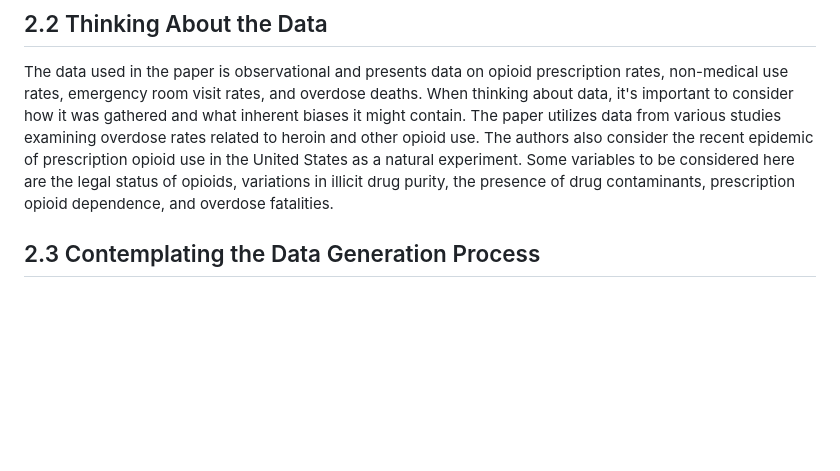
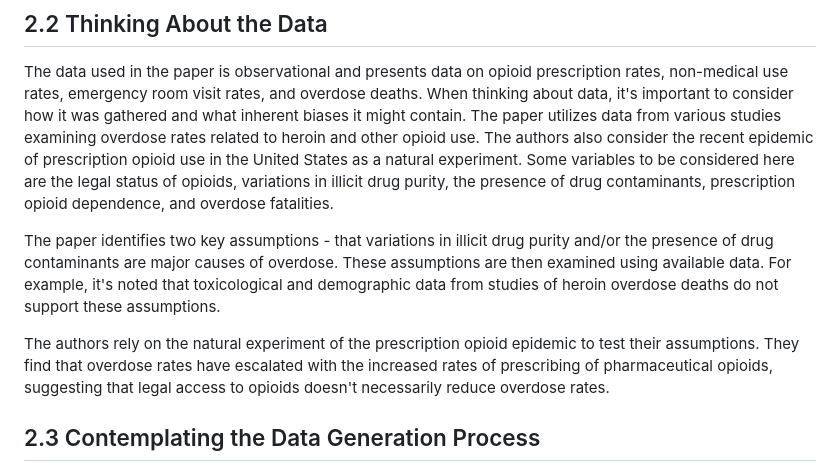
Before and after one commit to nikpaw/CI_2023_Justus_Niklas, a Markdown page: README.md, the part around the change. Drawn GitHub-style; blank space fills up the shorter version.

```diff
--- a/README.md
+++ b/README.md
@@ -16,6 +16,10 @@ In this case, the paper aimed to estimate the causal effect of heroin's legal st
 
 ## 2.2 Thinking About the Data
 The data used in the paper is observational and presents data on opioid prescription rates, non-medical use rates, emergency room visit rates, and overdose deaths. When thinking about data, it's important to consider how it was gathered and what inherent biases it might contain. The paper utilizes data from various studies examining overdose rates related to heroin and other opioid use. The authors also consider the recent epidemic of prescription opioid use in the United States as a natural experiment. Some variables to be considered here are the legal status of opioids, variations in illicit drug purity, the presence of drug contaminants, prescription opioid dependence, and overdose fatalities.
+
+The paper identifies two key assumptions - that variations in illicit drug purity and/or the presence of drug contaminants are major causes of overdose. These assumptions are then examined using available data. For example, it's noted that toxicological and demographic data from studies of heroin overdose deaths do not support these assumptions.
+
+The authors rely on the natural experiment of the prescription opioid epidemic to test their assumptions. They find that overdose rates have escalated with the increased rates of prescribing of pharmaceutical opioids, suggesting that legal access to opioids doesn't necessarily reduce overdose rates.
 
 ## 2.3 Contemplating the Data Generation Process
 Understanding the data generation process is key. In this case, a Directed Acyclic Graph (DAG) shows the relationships between opioid use, overdose rates, and various confounding factors, including socio-economic factors, access to medical treatment, and drug potency.
```
